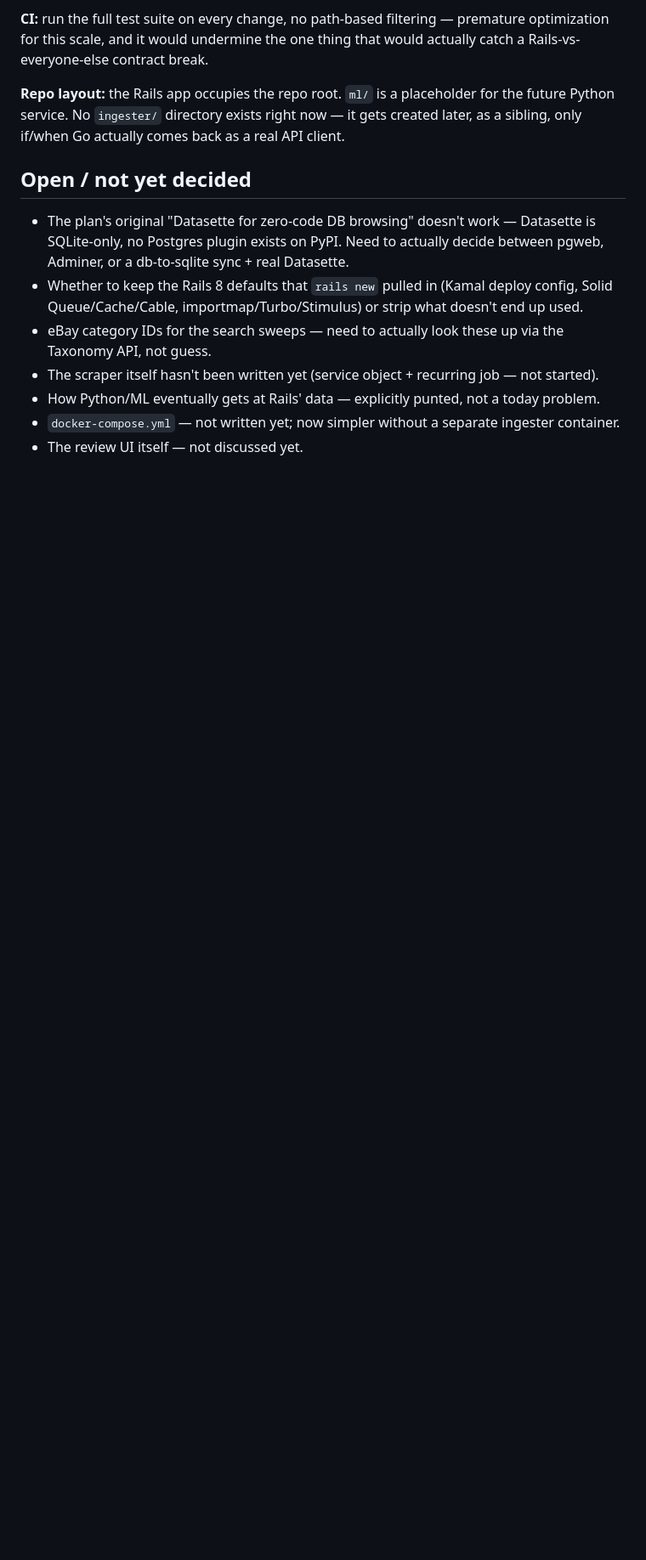
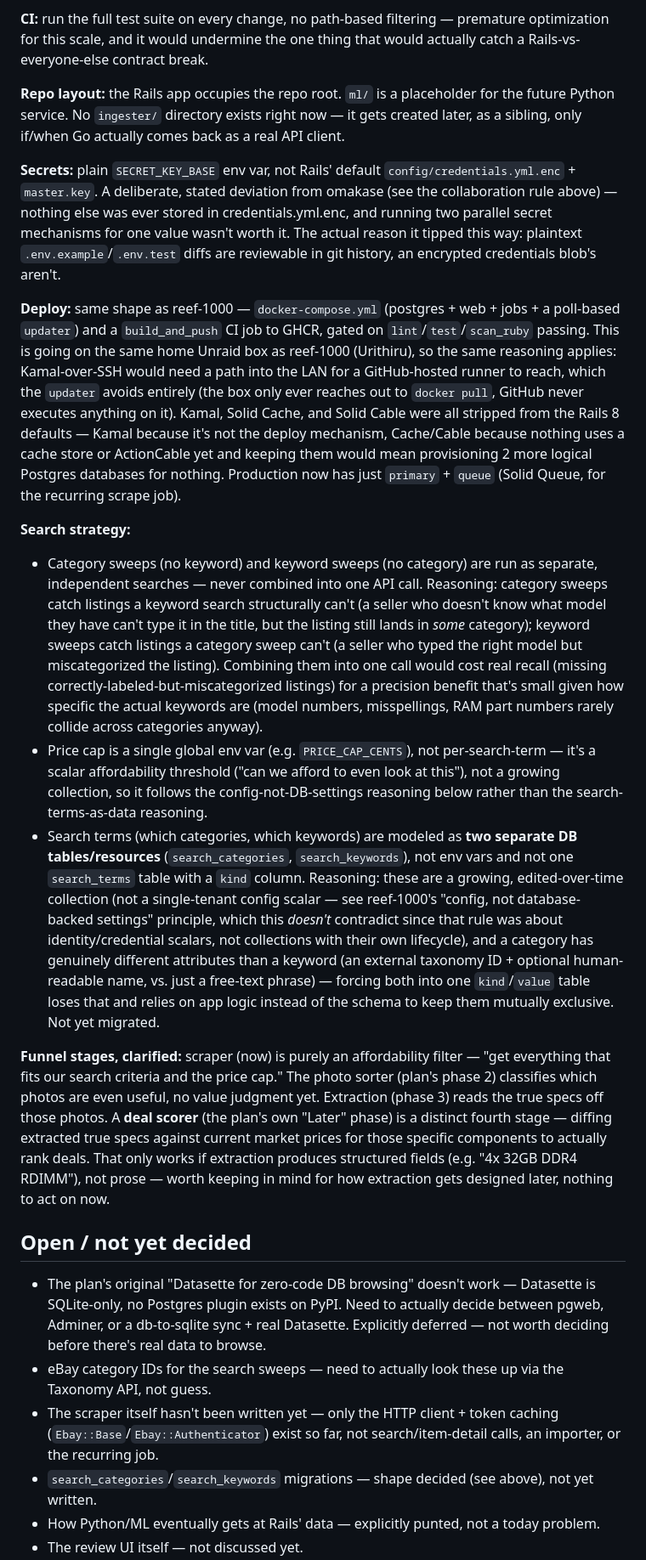
Before and after one commit to jonesdeini/godslayer, a Markdown page: CLAUDE.md, the part around one of its changes. Shown at 85% size. GitHub-like rendering; blank space fills up the shorter version.

```diff
--- a/CLAUDE.md
+++ b/CLAUDE.md
@@ -32,12 +32,22 @@ This is Rob's project to learn and to be able to defend in an interview. The poi
 
 **Repo layout:** the Rails app occupies the repo root. `ml/` is a placeholder for the future Python service. No `ingester/` directory exists right now — it gets created later, as a sibling, only if/when Go actually comes back as a real API client.
 
+**Secrets:** plain `SECRET_KEY_BASE` env var, not Rails' default `config/credentials.yml.enc` + `master.key`. A deliberate, stated deviation from omakase (see the collaboration rule above) — nothing else was ever stored in credentials.yml.enc, and running two parallel secret mechanisms for one value wasn't worth it. The actual reason it tipped this way: plaintext `.env.example`/`.env.test` diffs are reviewable in git history, an encrypted credentials blob's aren't.
+
+**Deploy:** same shape as reef-1000 — `docker-compose.yml` (postgres + web + jobs + a poll-based `updater`) and a `build_and_push` CI job to GHCR, gated on `lint`/`test`/`scan_ruby` passing. This is going on the same home Unraid box as reef-1000 (Urithiru), so the same reasoning applies: Kamal-over-SSH would need a path into the LAN for a GitHub-hosted runner to reach, which the `updater` avoids entirely (the box only ever reaches out to `docker pull`, GitHub never executes anything on it). Kamal, Solid Cache, and Solid Cable were all stripped from the Rails 8 defaults — Kamal because it's not the deploy mechanism, Cache/Cable because nothing uses a cache store or ActionCable yet and keeping them would mean provisioning 2 more logical Postgres databases for nothing. Production now has just `primary` + `queue` (Solid Queue, for the recurring scrape job).
+
+**Search strategy:**
+- Category sweeps (no keyword) and keyword sweeps (no category) are run as separate, independent searches — never combined into one API call. Reasoning: category sweeps catch listings a keyword search structurally can't (a seller who doesn't know what model they have can't type it in the title, but the listing still lands in *some* category); keyword sweeps catch listings a category sweep can't (a seller who typed the right model but miscategorized the listing). Combining them into one call would cost real recall (missing correctly-labeled-but-miscategorized listings) for a precision benefit that's small given how specific the actual keywords are (model numbers, misspellings, RAM part numbers rarely collide across categories anyway).
+- Price cap is a single global env var (e.g. `PRICE_CAP_CENTS`), not per-search-term — it's a scalar affordability threshold ("can we afford to even look at this"), not a growing collection, so it follows the config-not-DB-settings reasoning below rather than the search-terms-as-data reasoning.
+- Search terms (which categories, which keywords) are modeled as **two separate DB tables/resources** (`search_categories`, `search_keywords`), not env vars and not one `search_terms` table with a `kind` column. Reasoning: these are a growing, edited-over-time collection (not a single-tenant config scalar — see reef-1000's "config, not database-backed settings" principle, which this *doesn't* contradict since that rule was about identity/credential scalars, not collections with their own lifecycle), and a category has genuinely different attributes than a keyword (an external taxonomy ID + optional human-readable name, vs. just a free-text phrase) — forcing both into one `kind`/`value` table loses that and relies on app logic instead of the schema to keep them mutually exclusive. Not yet migrated.
+
+**Funnel stages, clarified:** scraper (now) is purely an affordability filter — "get everything that fits our search criteria and the price cap." The photo sorter (plan's phase 2) classifies which photos are even useful, no value judgment yet. Extraction (phase 3) reads the true specs off those photos. A **deal scorer** (the plan's own "Later" phase) is a distinct fourth stage — diffing extracted true specs against current market prices for those specific components to actually rank deals. That only works if extraction produces structured fields (e.g. "4x 32GB DDR4 RDIMM"), not prose — worth keeping in mind for how extraction gets designed later, nothing to act on now.
+
 ## Open / not yet decided
 
-- The plan's original "Datasette for zero-code DB browsing" doesn't work — Datasette is SQLite-only, no Postgres plugin exists on PyPI. Need to actually decide between pgweb, Adminer, or a db-to-sqlite sync + real Datasette.
-- Whether to keep the Rails 8 defaults that `rails new` pulled in (Kamal deploy config, Solid Queue/Cache/Cable, importmap/Turbo/Stimulus) or strip what doesn't end up used.
+- The plan's original "Datasette for zero-code DB browsing" doesn't work — Datasette is SQLite-only, no Postgres plugin exists on PyPI. Need to actually decide between pgweb, Adminer, or a db-to-sqlite sync + real Datasette. Explicitly deferred — not worth deciding before there's real data to browse.
 - eBay category IDs for the search sweeps — need to actually look these up via the Taxonomy API, not guess.
-- The scraper itself hasn't been written yet (service object + recurring job — not started).
+- The scraper itself hasn't been written yet — only the HTTP client + token caching (`Ebay::Base`/`Ebay::Authenticator`) exist so far, not search/item-detail calls, an importer, or the recurring job.
+- `search_categories`/`search_keywords` migrations — shape decided (see above), not yet written.
 - How Python/ML eventually gets at Rails' data — explicitly punted, not a today problem.
-- `docker-compose.yml` — not written yet; now simpler without a separate ingester container.
 - The review UI itself — not discussed yet.
```
Also changed, not shown: other parts of CLAUDE.md (+28 -4 lines).
